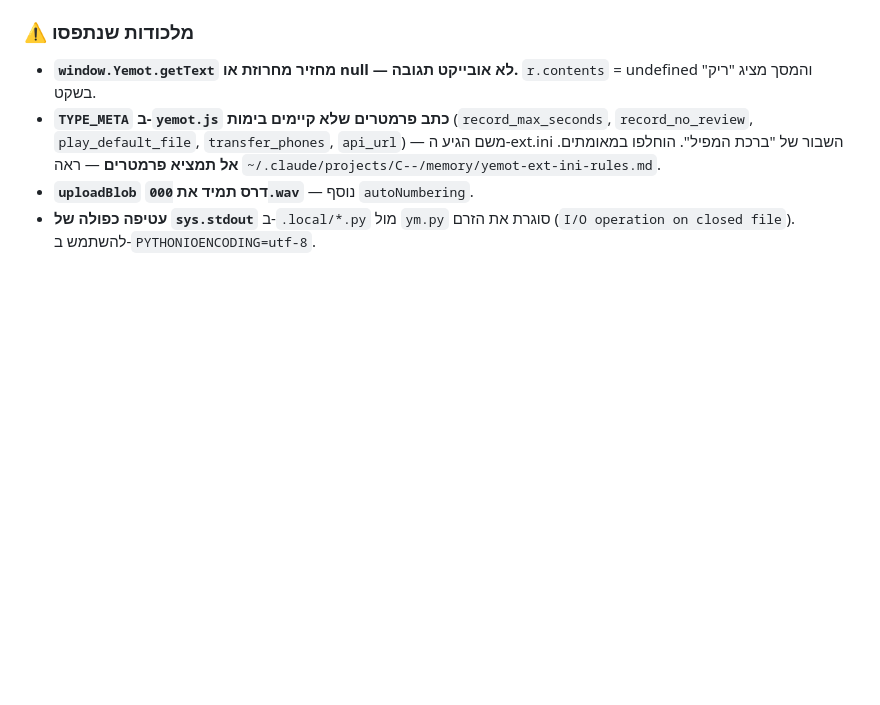
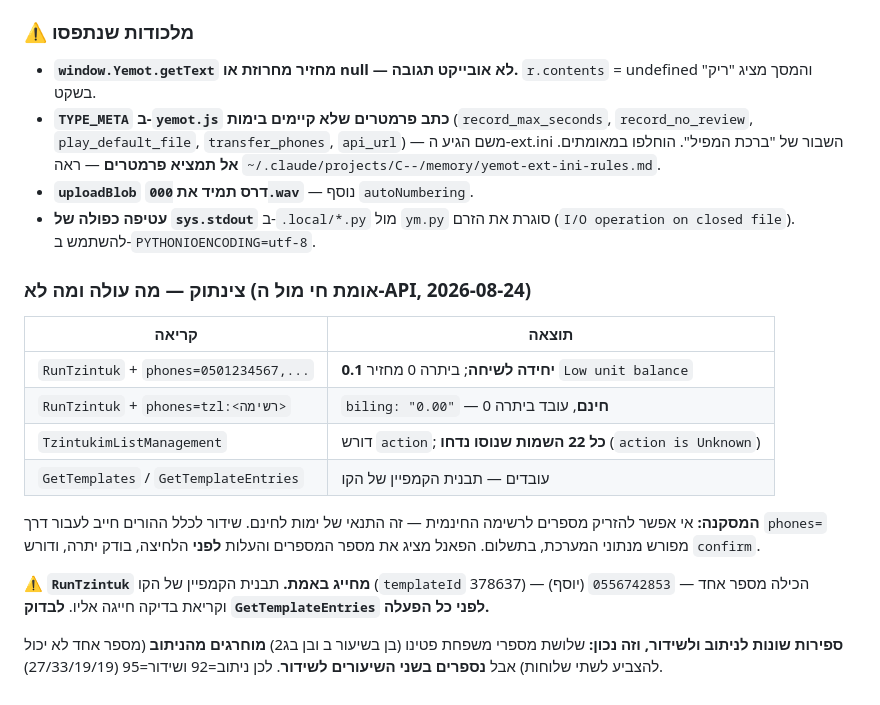
Before and after one commit to 6787012-max/beit-hatalmud, a Markdown page: CLAUDE.md, the part around the change. Drawn GitHub-style; blank space fills up the shorter version.

Commit message:
תיעוד: מה עולה יחידות בצינתוק ומה לא, והפער בין ספירת הניתוב לספירת השידור
Co-Authored-By: Claude Opus 5 <noreply@anthropic.com>

```diff
--- a/CLAUDE.md
+++ b/CLAUDE.md
@@ -180,3 +180,22 @@ RLS מופעל עם policies בכל הטבלאות · אין רשומות יתו
 - **`uploadBlob` דרס תמיד את `000.wav`** — נוסף `autoNumbering`.
 - **עטיפה כפולה של `sys.stdout`** ב-`.local/*.py` מול `ym.py` סוגרת את הזרם
   (`I/O operation on closed file`). להשתמש ב-`PYTHONIOENCODING=utf-8`.
+
+### צינתוק — מה עולה ומה לא (אומת חי מול ה-API, 2026-08-24)
+| קריאה | תוצאה |
+|---|---|
+| `RunTzintuk` + `phones=0501234567,...` | **0.1 יחידה לשיחה**; ביתרה 0 מחזיר `Low unit balance` |
+| `RunTzintuk` + `phones=tzl:<רשימה>` | `biling: "0.00"` — **חינם**, עובד ביתרה 0 |
+| `TzintukimListManagement` | דורש `action`; **כל 22 השמות שנוסו נדחו** (`action is Unknown`) |
+| `GetTemplates` / `GetTemplateEntries` | עובדים — תבנית הקמפיין של הקו |
+
+**המסקנה:** אי אפשר להזריק מספרים לרשימה החינמית — זה התנאי של ימות לחינם. שידור לכלל
+ההורים חייב לעבור דרך `phones=` מפורש מנתוני המערכת, בתשלום. הפאנל מציג את מספר
+המספרים והעלות **לפני** הלחיצה, בודק יתרה, ודורש `confirm`.
+
+⚠️ **`RunTzintuk` מחייג באמת.** תבנית הקמפיין של הקו (`templateId` 378637) הכילה מספר אחד —
+`0556742853` (יוסף) — וקריאת בדיקה חייגה אליו. **לבדוק `GetTemplateEntries` לפני כל הפעלה.**
+
+**ספירות שונות לניתוב ולשידור, וזה נכון:** שלושת מספרי משפחת פטינו (בן בשיעור ב ובן בג2)
+**מוחרגים מהניתוב** (מספר אחד לא יכול להצביע לשתי שלוחות) אבל **נספרים בשני השיעורים לשידור**.
+לכן ניתוב=92 ושידור=95 (27/33/19/19).
```
